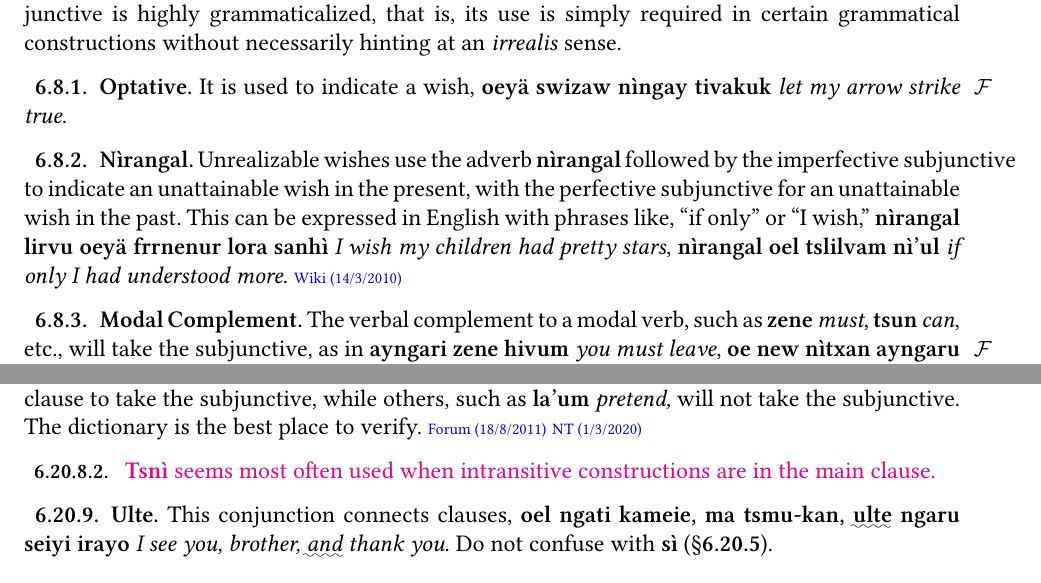
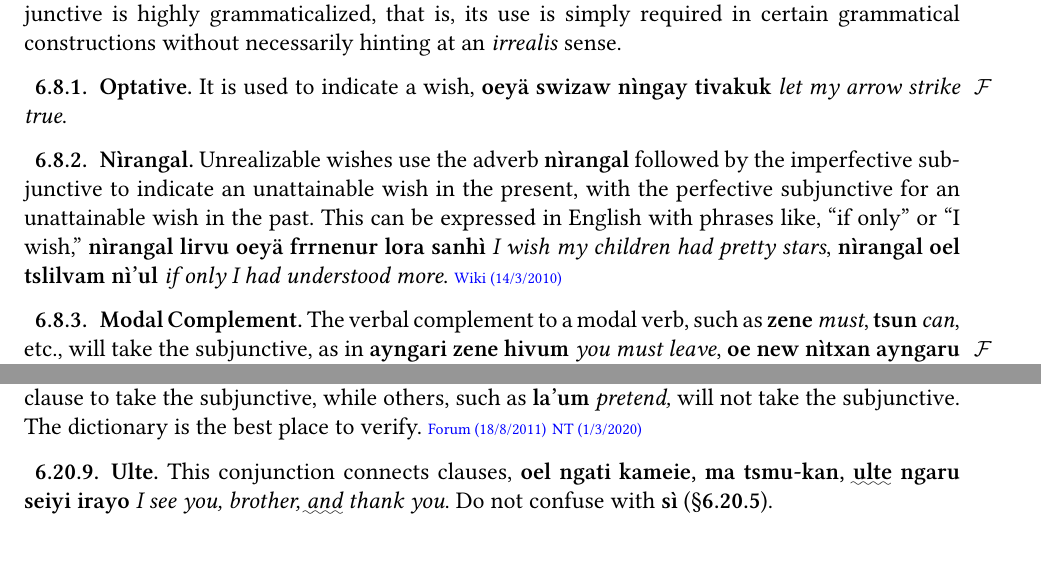
Before and after one commit to horen-lenavi/Horen, a LaTeX thesis (en/horen-lenavi.tex, which reads en/syntax.tex): two parts of pages 45 and 57 of 75, joined at a grey line, cut so that both start at the same text. Compiled offline with XeLaTeX; a missing font is replaced by an installed copy or a similar font.

Commit message:
Libertinus font (hyphenation); reference links

```diff
--- a/en/syntax.tex
+++ b/en/syntax.tex
@@ -1187,7 +1188,7 @@ without necessarily hinting at an \textit{irrealis} sense.
 nìngay tivakuk} \E{let my arrow strike true}.\index{subjunctive!optative}
 
 \subsection{Nìrangal} Unrealizable wishes use the adverb \N{nìrangal}
-followed by the imperfective subjunctive to indicate an unattainable
+followed by the imperfective sub\-junc\-tive to indicate an unattainable
 wish in the present, with the perfective subjunctive for an
 unattainable wish in the past.  This can be expressed in English with
 phrases like, ``if only'' or ``I wish,'' \N{nìrangal lirvu oeyä
@@ -2130,9 +2131,6 @@ dictionary is the best place to verify.
 \LNForum{18/8/2011}{http://forum.learnnavi.org/language-updates/confirmation-on-use-of-rangal/}
 \NTeri{1/3/2020}{http://naviteri.org/2020/02/some-words-for-leap-year-day/\#comment-30895}
 
-\subsubsection{} \QUAESTIO{\N{Tsnì} seems most often used when
-intransitive constructions are in the main clause.}
-
 \subsection{Ulte} This conjunction connects clauses, \N{oel ngati
 kameie, ma tsmu-kan, \uwave{ulte} ngaru seiyi irayo} \E{I see you,
 brother, \uwave{and} thank you}.  Do not confuse with \N{sì}
```
Also changed, not shown: en/syntax.tex (1 more changed lines).
